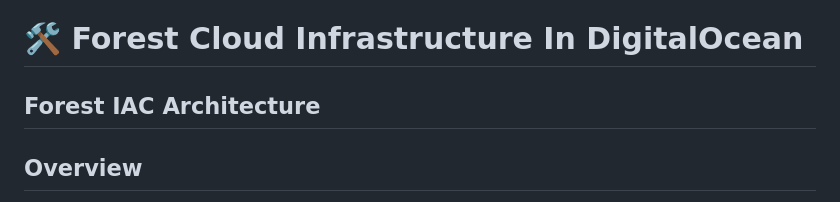
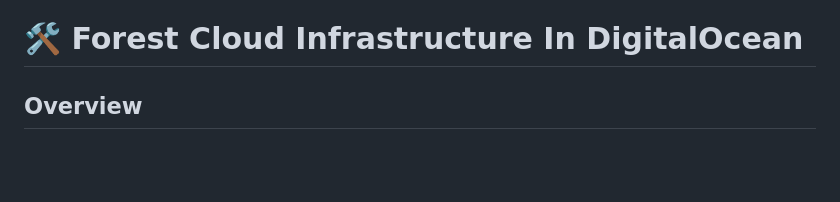
Before and after one commit to ChainSafe/forest-iac, a Markdown page: README.md, the part around the change. Drawn GitHub-style; blank space fills up the shorter version.

Commit message:
Made corrections in the ReadMe for better understanding(#96)

```diff
--- a/README.md
+++ b/README.md
@@ -21,8 +21,6 @@ This repository contains machine-readable specifications for the auxillilary ser
 - [ ] Export testing for PRs.
 
 # 🛠️ Forest Cloud Infrastructure In DigitalOcean
-
-## Forest IAC Architecture
 
 ## Overview
 
```
